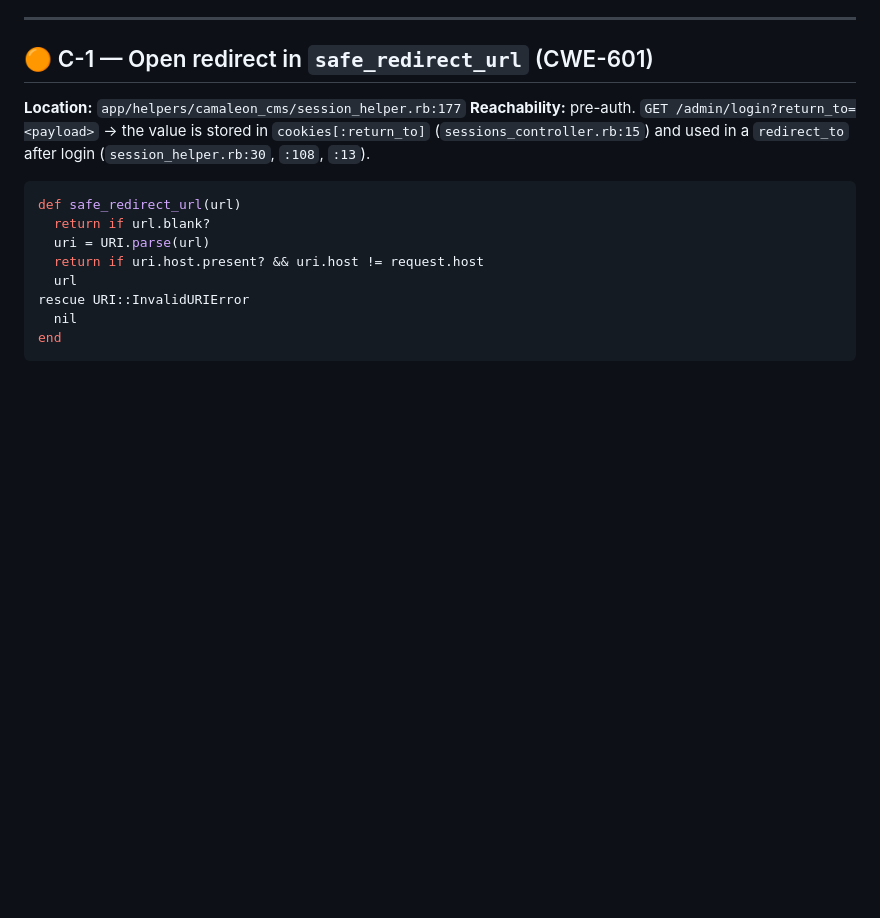
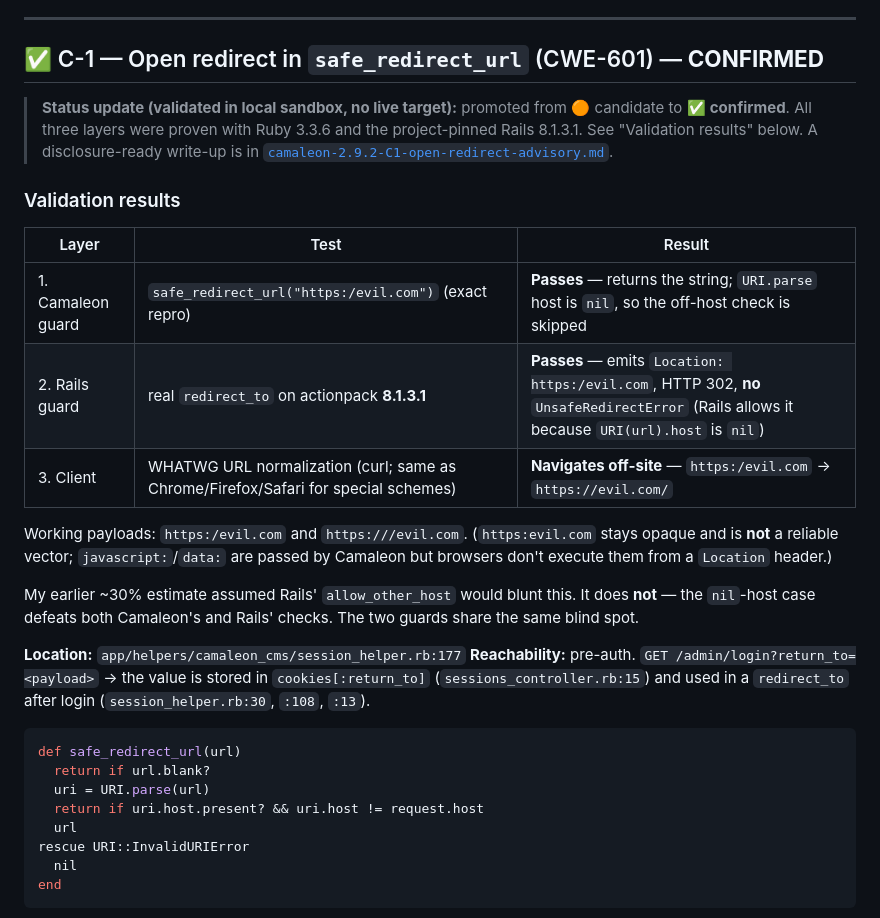
Before and after one commit to netanelcyber/HOSPITAL, a Markdown page: docs/camaleon-2.9.2-candidate-findings.md, the part around the change. Rendered like a GitHub page; blank space fills up the shorter version.

```diff
--- a/docs/camaleon-2.9.2-candidate-findings.md
+++ b/docs/camaleon-2.9.2-candidate-findings.md
@@ -15,7 +15,31 @@
 
 ---
 
-## 🟠 C-1 — Open redirect in `safe_redirect_url` (CWE-601)
+## ✅ C-1 — Open redirect in `safe_redirect_url` (CWE-601) — **CONFIRMED**
+
+> **Status update (validated in local sandbox, no live target):** promoted from
+> 🟠 candidate to ✅ **confirmed**. All three layers were proven with Ruby 3.3.6
+> and the project-pinned Rails 8.1.3.1. See "Validation results" below. A
+> disclosure-ready write-up is in
+> [`camaleon-2.9.2-C1-open-redirect-advisory.md`](./camaleon-2.9.2-C1-open-redirect-advisory.md).
+
+### Validation results
+
+| Layer | Test | Result |
+|---|---|---|
+| 1. Camaleon guard | `safe_redirect_url("https:/evil.com")` (exact repro) | **Passes** — returns the string; `URI.parse` host is `nil`, so the off-host check is skipped |
+| 2. Rails guard | real `redirect_to` on actionpack **8.1.3.1** | **Passes** — emits `Location: https:/evil.com`, HTTP 302, **no** `UnsafeRedirectError` (Rails allows it because `URI(url).host` is `nil`) |
+| 3. Client | WHATWG URL normalization (curl; same as Chrome/Firefox/Safari for special schemes) | **Navigates off-site** — `https:/evil.com` → `https://evil.com/` |
+
+Working payloads: `https:/evil.com` and `https:///evil.com`. (`https:evil.com`
+stays opaque and is **not** a reliable vector; `javascript:`/`data:` are passed by
+Camaleon but browsers don't execute them from a `Location` header.)
+
+My earlier ~30% estimate assumed Rails' `allow_other_host` would blunt this. It
+does **not** — the `nil`-host case defeats both Camaleon's and Rails' checks. The
+two guards share the same blind spot.
+
+
 
 **Location:** `app/helpers/camaleon_cms/session_helper.rb:177`
 **Reachability:** pre-auth. `GET /admin/login?return_to=<payload>` → the value is
```
Also changed, not shown: docs/camaleon-2.9.2-C1-open-redirect-advisory.md (added, +131 -0 lines).
